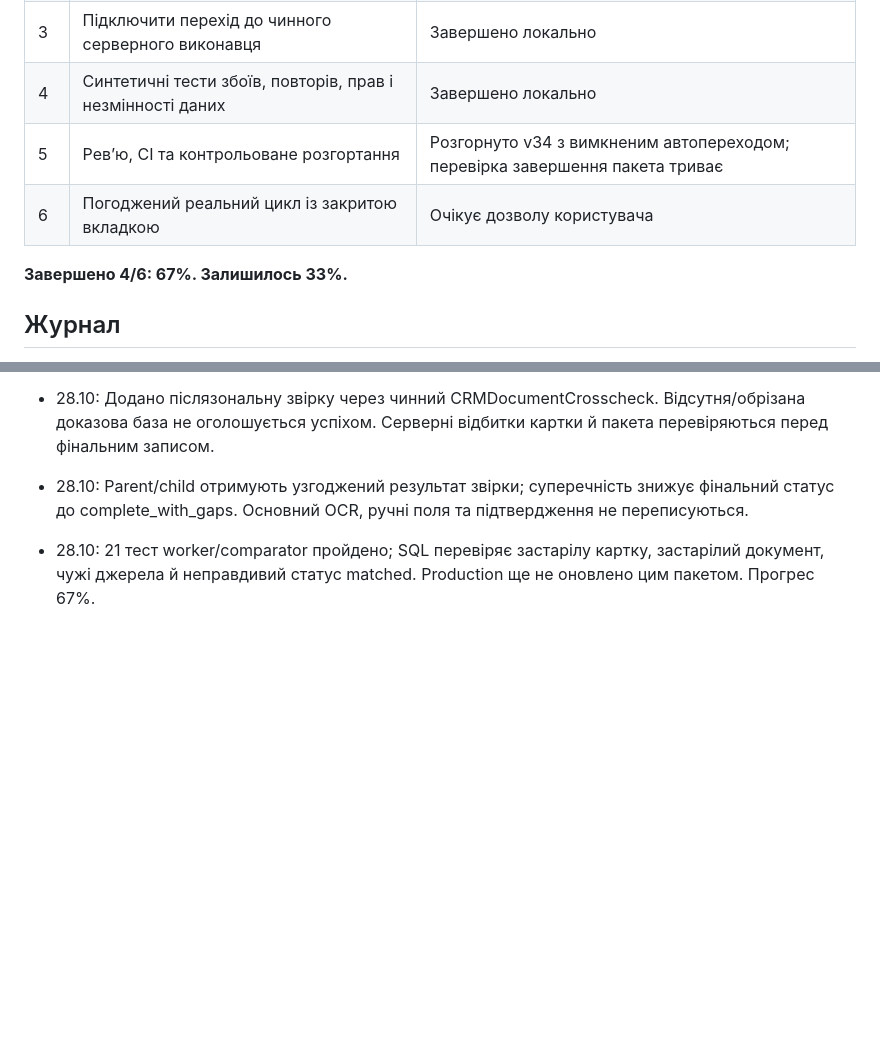
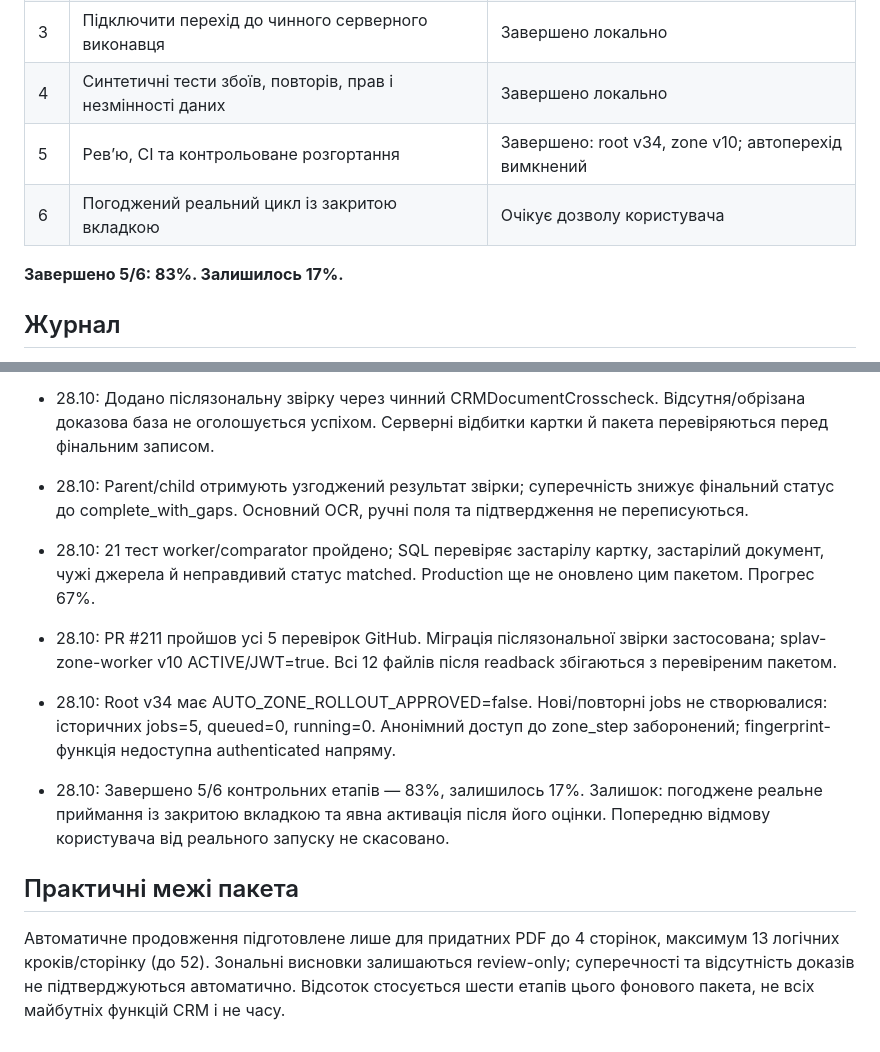
Before and after one commit to eugenerecrut/trorecruiter, a Markdown page: docs/SPLAV-PROGRESS.md, 2 parts joined by grey strips. Rendered like a GitHub page; blank space fills up the shorter version.

Commit message:
Record deployed post-zone crosscheck and 83 percent checkpoint

```diff
--- a/docs/SPLAV-PROGRESS.md
+++ b/docs/SPLAV-PROGRESS.md
@@ -8,10 +8,10 @@
 | 2 | Атомарний SQL-перехід основного OCR у зональне доручення | Завершено локально |
 | 3 | Підключити перехід до чинного серверного виконавця | Завершено локально |
 | 4 | Синтетичні тести збоїв, повторів, прав і незмінності даних | Завершено локально |
-| 5 | Рев’ю, CI та контрольоване розгортання | Розгорнуто v34 з вимкненим автопереходом; перевірка завершення пакета триває |
+| 5 | Рев’ю, CI та контрольоване розгортання | Завершено: root v34, zone v10; автоперехід вимкнений |
 | 6 | Погоджений реальний цикл із закритою вкладкою | Очікує дозволу користувача |
 
-**Завершено 4/6: 67%. Залишилось 33%.**
+**Завершено 5/6: 83%. Залишилось 17%.**
 
 ## Журнал
 - 27.10: Прочитано GitHub #71 і #191; пріоритет — серверний СПЛАВ, без Qwen/Gemini-помічників.
@@ -37,3 +37,10 @@
 - 28.10: Додано післязональну звірку через чинний CRMDocumentCrosscheck. Відсутня/обрізана доказова база не оголошується успіхом. Серверні відбитки картки й пакета перевіряються перед фінальним записом.
 - 28.10: Parent/child отримують узгоджений результат звірки; суперечність знижує фінальний статус до complete_with_gaps. Основний OCR, ручні поля та підтвердження не переписуються.
 - 28.10: 21 тест worker/comparator пройдено; SQL перевіряє застарілу картку, застарілий документ, чужі джерела й неправдивий статус matched. Production ще не оновлено цим пакетом. Прогрес 67%.
+
+- 28.10: PR #211 пройшов усі 5 перевірок GitHub. Міграція післязональної звірки застосована; splav-zone-worker v10 ACTIVE/JWT=true. Всі 12 файлів після readback збігаються з перевіреним пакетом.
+- 28.10: Root v34 має AUTO_ZONE_ROLLOUT_APPROVED=false. Нові/повторні jobs не створювалися: історичних jobs=5, queued=0, running=0. Анонімний доступ до zone_step заборонений; fingerprint-функція недоступна authenticated напряму.
+- 28.10: Завершено 5/6 контрольних етапів — 83%, залишилось 17%. Залишок: погоджене реальне приймання із закритою вкладкою та явна активація після його оцінки. Попередню відмову користувача від реального запуску не скасовано.
+
+## Практичні межі пакета
+Автоматичне продовження підготовлене лише для придатних PDF до 4 сторінок, максимум 13 логічних кроків/сторінку (до 52). Зональні висновки залишаються review-only; суперечності та відсутність доказів не підтверджуються автоматично. Відсоток стосується шести етапів цього фонового пакета, не всіх майбутніх функцій CRM і не часу.
```
Also changed, not shown: docs/CURRENT-WORK.md (+4 -0 lines).
